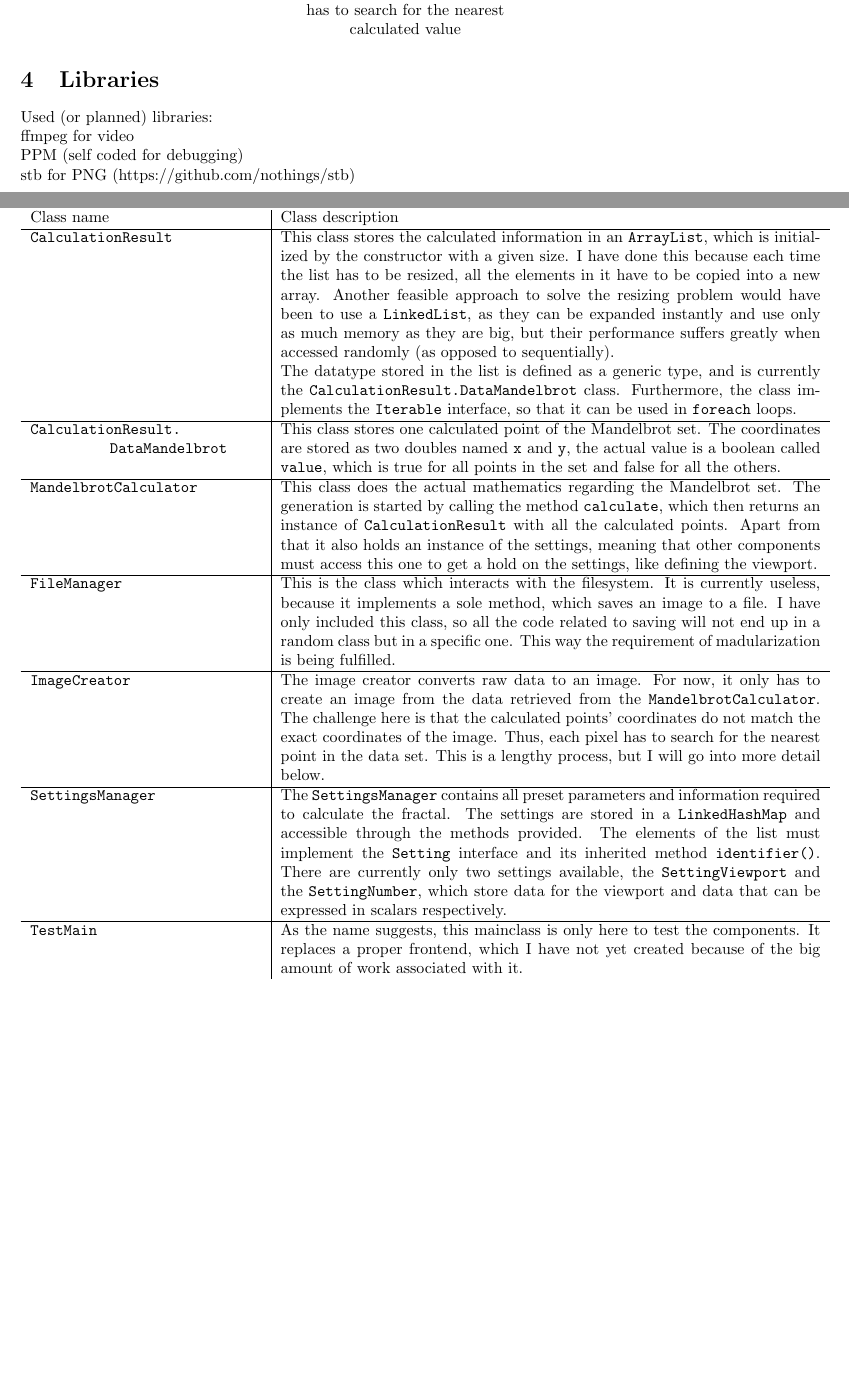
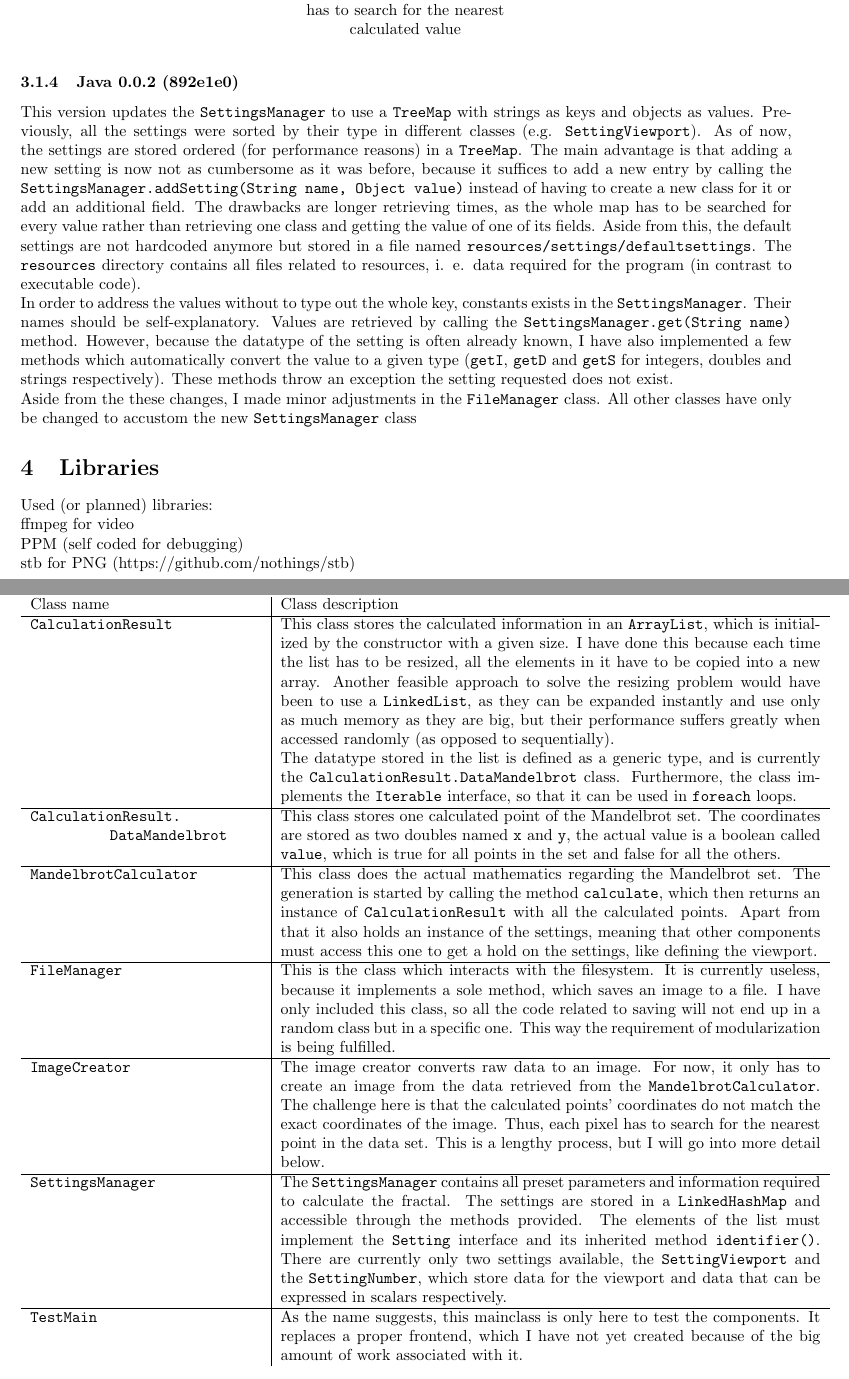
Before and after one commit to mikailgedik/PMatur, a LaTeX thesis (Maturaarbeit/Thesis.tex): two parts of pages 6 and 7 of 7, joined at a grey line, cut so that both start at the same text, the shorter picture padded with empty space. Compiled offline with pdfLaTeX; a LaTeX package or settings file that is missing is left out.

Commit message:
Add Java version 0.0.2

```diff
--- a/Maturaarbeit/Thesis.tex
+++ b/Maturaarbeit/Thesis.tex
@@ -276,7 +276,7 @@
 			\verb|MandelbrotCalculator|& This class does the actual mathematics regarding the Mandelbrot set. The generation is started by calling the method \verb|calculate|, which then returns an instance of \verb|CalculationResult| with all the calculated points.
 			Apart from that it also holds an instance of the settings, meaning that other components must access this one to get a hold on the settings, like defining the viewport. \\
 			\hline
-			\verb|FileManager|& This is the class which interacts with the filesystem. It is currently useless, because it implements a sole method, which saves an image to a file. I have only included this class, so all the code related to saving will not end up in a random class but in a specific one. This way the requirement of madularization is being fulfilled. \\
+			\verb|FileManager|& This is the class which interacts with the filesystem. It is currently useless, because it implements a sole method, which saves an image to a file. I have only included this class, so all the code related to saving will not end up in a random class but in a specific one. This way the requirement of modularization is being fulfilled. \\
 			\hline
 			\verb|ImageCreator|& The image creator converts raw data to an image. For now, it only has to create an image from the data retrieved from the \verb|MandelbrotCalculator|. The challenge here is that the calculated points' coordinates do not match the exact coordinates of the image. Thus, each pixel has to search for the nearest point in the data set. This is a lengthy process, but I will go into more detail below. \\
 			\hline
@@ -286,6 +286,10 @@
 		\end{tabular}
 	\end{table}
 
+	\subsubsection{Java 0.0.2 (892e1e0)}
+	This version updates the \verb|SettingsManager| to use a \verb|TreeMap| with strings as keys and objects as values. Previously, all the settings were sorted by their type in different classes (e.g. \verb|SettingViewport|). As of now, the settings are stored ordered (for performance reasons) in a \verb|TreeMap|. The main advantage is that adding a new setting is now not as cumbersome as it was before, because it suffices to add a new entry by calling the \verb|SettingsManager.addSetting(String name, Object value)| instead of having to create a new class for it or add an additional field. The drawbacks are longer retrieving times, as the whole map has to be searched for every value rather than retrieving one class and getting the value of one of its fields. Aside from this, the default settings are not hardcoded anymore but stored in a file named \verb|resources/settings/defaultsettings|. The \verb|resources| directory contains all files related to resources, i. e. data required for the program (in contrast to executable code).\\
+	In order to address the values without to type out the whole key, constants exists in the \verb|SettingsManager|. Their names should be self-explanatory. Values are retrieved by calling the \verb|SettingsManager.get(String name)| method. However, because the datatype of the setting is often already known, I have also implemented a few methods which automatically convert the value to a given type (\verb|getI|, \verb|getD| and \verb|getS| for integers, doubles and strings respectively). These methods throw an exception the setting requested does not exist.\\
+	Aside from the these changes, I made minor adjustments in the \verb|FileManager| class. All other classes have only be changed to accustom the new \verb|SettingsManager| class
 
 	\section{Libraries}
 	Used (or planned) libraries:\\
```
Also changed, not shown: Maturaarbeit/Thesis.pdf, Maturaarbeit/Thesis.tex (2 more changed lines), 1 other file.
